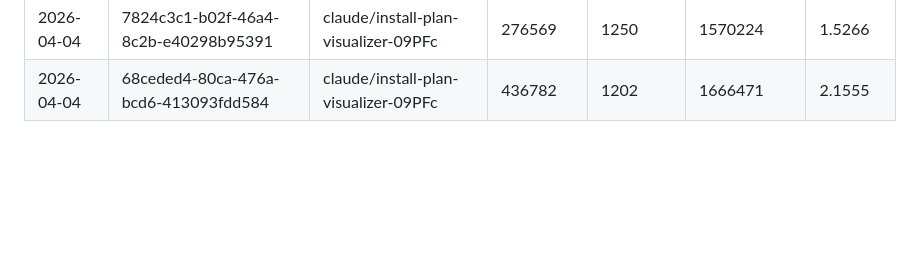
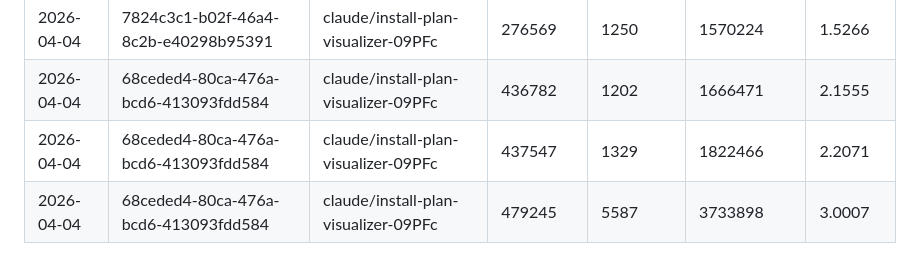
Before and after one commit to ksyed0/CTC-Mobile-Wishlist, a Markdown page: docs/AI_COST_LOG.md, the part around the change. GitHub-like rendering; blank space fills up the shorter version.

Commit message:
Update AI cost log
https://claude.ai/code/session_01T8paccBrcfsQU51qHUFnAt

```diff
--- a/docs/AI_COST_LOG.md
+++ b/docs/AI_COST_LOG.md
@@ -186,3 +186,5 @@
 | 2026-04-04 | 7824c3c1-b02f-46a4-8c2b-e40298b95391 | claude/install-plan-visualizer-09PFc | 275788       | 1082          | 1473124           | 1.4920   |
 | 2026-04-04 | 7824c3c1-b02f-46a4-8c2b-e40298b95391 | claude/install-plan-visualizer-09PFc | 276569       | 1250          | 1570224           | 1.5266   |
 | 2026-04-04 | 68ceded4-80ca-476a-bcd6-413093fdd584 | claude/install-plan-visualizer-09PFc | 436782       | 1202          | 1666471           | 2.1555   |
+| 2026-04-04 | 68ceded4-80ca-476a-bcd6-413093fdd584 | claude/install-plan-visualizer-09PFc | 437547       | 1329          | 1822466           | 2.2071   |
+| 2026-04-04 | 68ceded4-80ca-476a-bcd6-413093fdd584 | claude/install-plan-visualizer-09PFc | 479245       | 5587          | 3733898           | 3.0007   |
```
